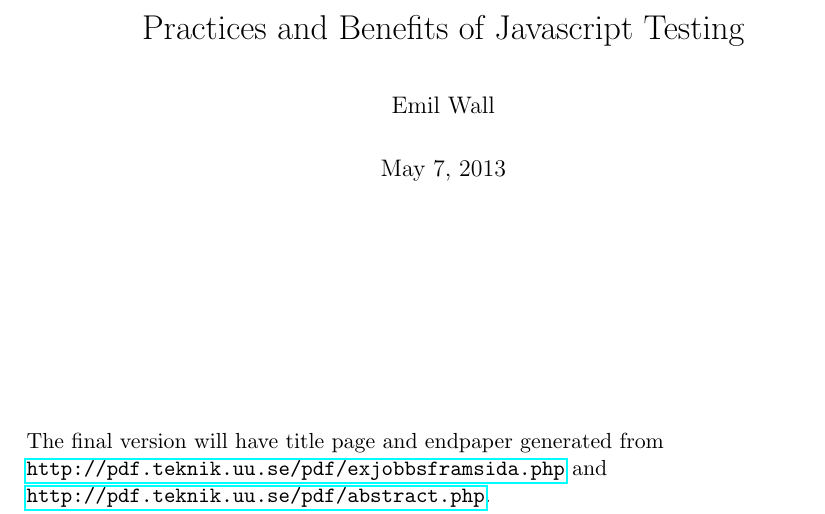
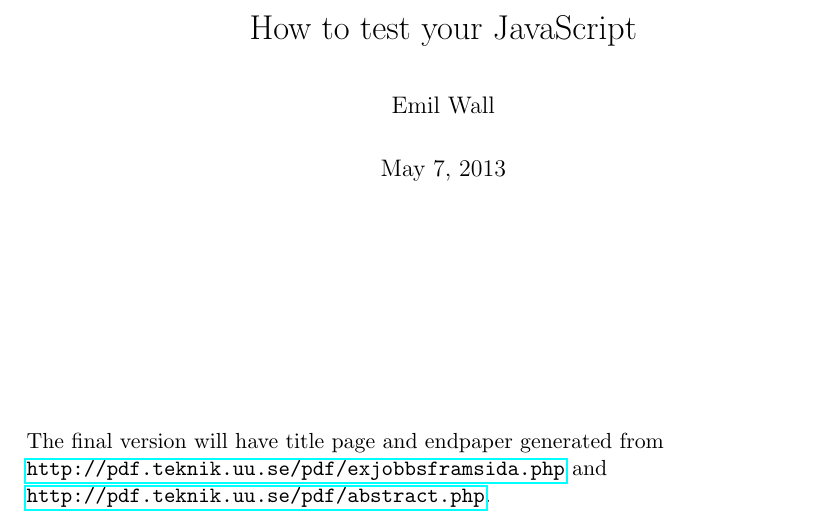
Before and after one commit to emilwall/exjobb, a LaTeX thesis (exjobb_thesis_emilwall.tex): part of page 1 of 14, cut at the place of the change. Compiled offline with pdfLaTeX.

Commit message:
Change title of thesis to something more appealing
Less formal, hopefully formal enough. ;)

```diff
--- a/exjobb_thesis_emilwall.tex
+++ b/exjobb_thesis_emilwall.tex
@@ -31,7 +31,7 @@
 \bibliography{references.bib}
 \usepackage{url}
 
-\title{Practices and Benefits of Javascript Testing} % TDD and BDD Approaches to Client Side Testing
+\title{How to test your JavaScript}
 \author{Emil Wall}
 %\date{} % Uncomment to hide date, or provide a date to display
 
```
